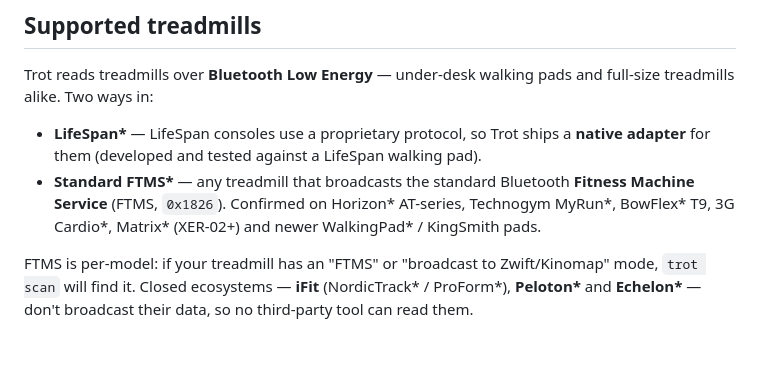
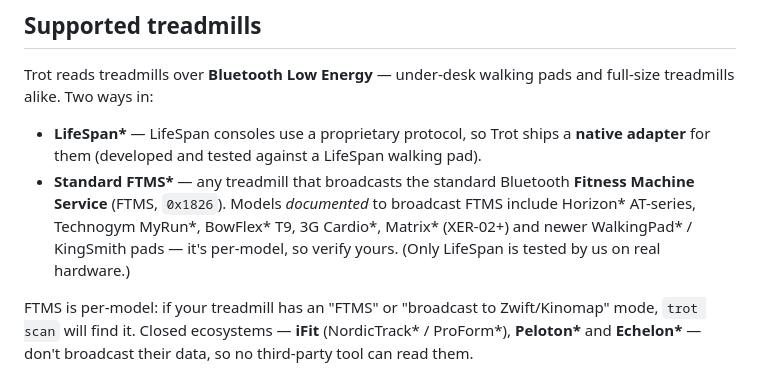
Before and after one commit to jeffrey12cali/trot, a Markdown page: README.md, the part around the change. Rendered like a GitHub page; blank space fills up the shorter version.

Commit message:
Soften FTMS wording in README (documented, not confirmed)
Only LifeSpan is hardware-tested; the FTMS list is documentation-based. Say so.

Co-Authored-By: Claude Opus 4.8 <noreply@anthropic.com>
Claude-Session: https://claude.ai/code/session_012t23ciboxnFYv1nzeDF6DB

```diff
--- a/README.md
+++ b/README.md
@@ -35,9 +35,10 @@ full-size treadmills alike. Two ways in:
 - **LifeSpan\*** — LifeSpan consoles use a proprietary protocol, so Trot ships a
   **native adapter** for them (developed and tested against a LifeSpan walking pad).
 - **Standard FTMS\*** — any treadmill that broadcasts the standard Bluetooth
-  **Fitness Machine Service** (FTMS, `0x1826`). Confirmed on Horizon\* AT-series,
-  Technogym MyRun\*, BowFlex\* T9, 3G Cardio\*, Matrix\* (XER-02+) and newer
-  WalkingPad\* / KingSmith pads.
+  **Fitness Machine Service** (FTMS, `0x1826`). Models *documented* to broadcast
+  FTMS include Horizon\* AT-series, Technogym MyRun\*, BowFlex\* T9, 3G Cardio\*,
+  Matrix\* (XER-02+) and newer WalkingPad\* / KingSmith pads — it's per-model, so
+  verify yours. (Only LifeSpan is tested by us on real hardware.)
 
 FTMS is per-model: if your treadmill has an "FTMS" or "broadcast to Zwift/Kinomap"
 mode, `trot scan` will find it. Closed ecosystems — **iFit** (NordicTrack\* /
```
